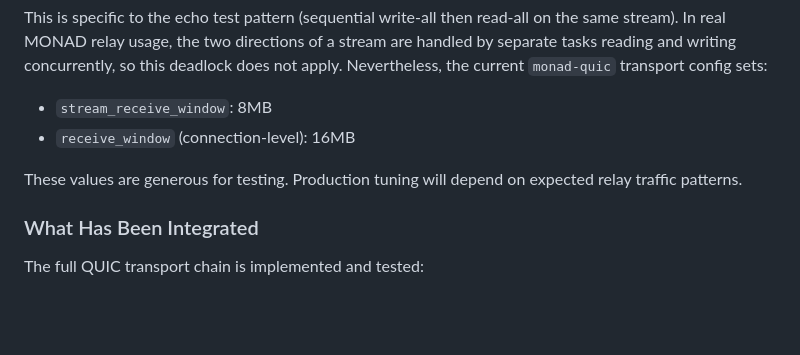
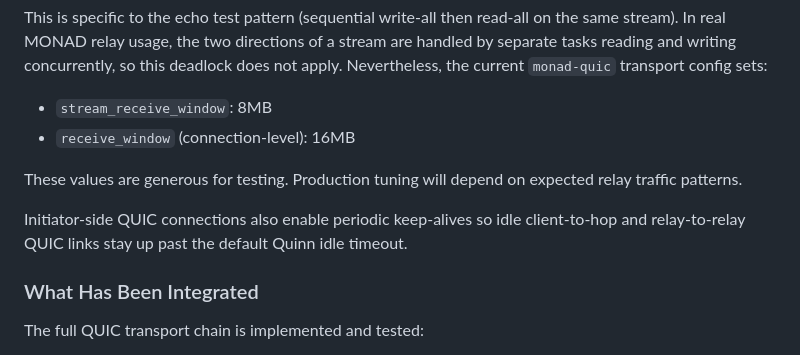
Before and after one commit to SatsAndSports/MONAD, a Markdown page: ARCHITECTURE.md, the part around one of its changes. Rendered like a GitHub page; blank space fills up the shorter version.

```diff
--- a/ARCHITECTURE.md
+++ b/ARCHITECTURE.md
@@ -458,6 +458,8 @@ This is specific to the echo test pattern (sequential write-all then read-all on
 
 These values are generous for testing. Production tuning will depend on expected relay traffic patterns.
 
+Initiator-side QUIC connections also enable periodic keep-alives so idle client-to-hop and relay-to-relay QUIC links stay up past the default Quinn idle timeout.
+
 ### What Has Been Integrated
 
 The full QUIC transport chain is implemented and tested:
```
Also changed, not shown: other parts of ARCHITECTURE.md (+1 -1 lines), AGENTS.md (+3 -2 lines), README.md (+15 -5 lines).
